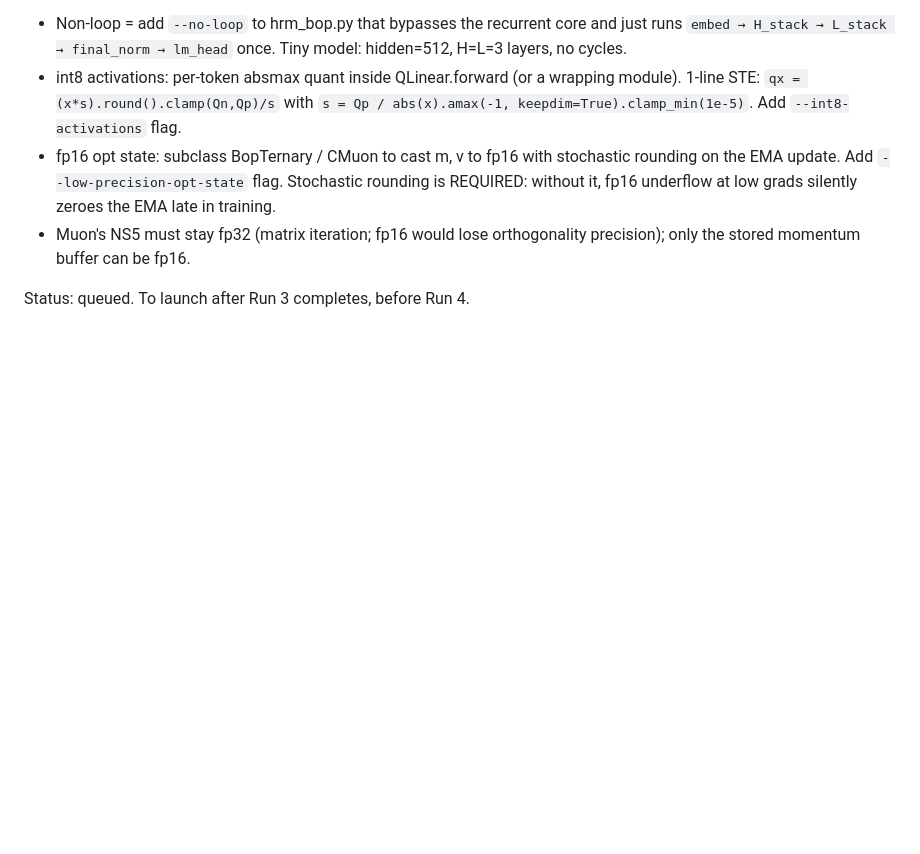
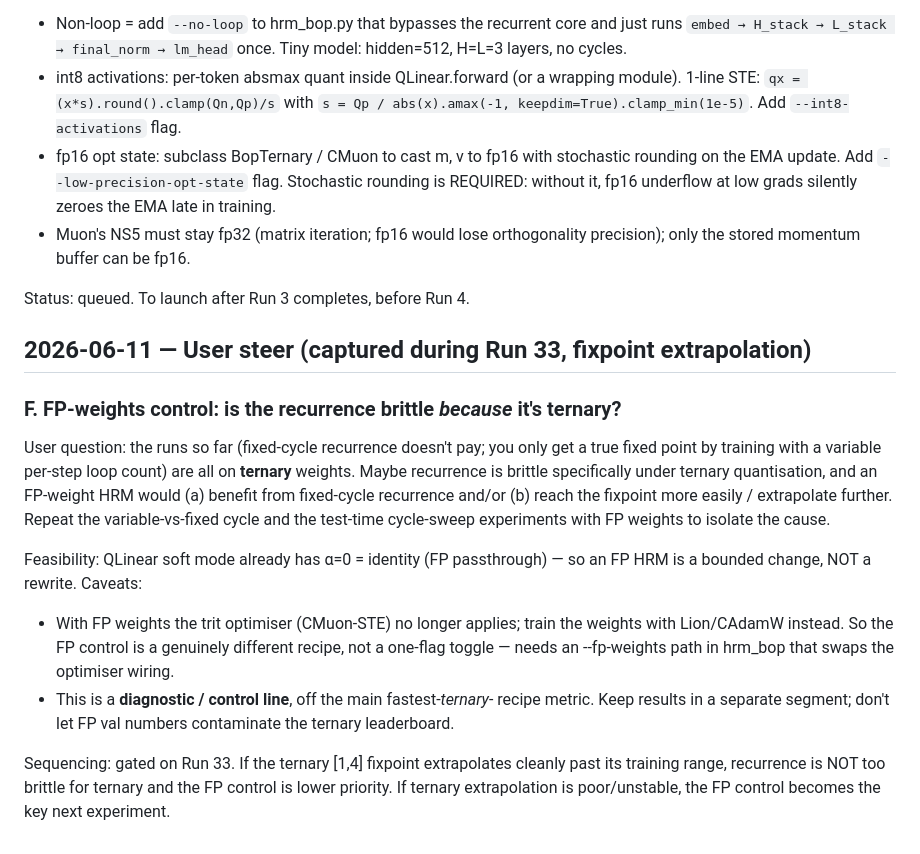
Before and after one commit to wmertens/ternary-llm-experiments, a Markdown page: autoresearch.ideas.md, the part around the change. Drawn GitHub-style; blank space fills up the shorter version.

Commit message:
autoresearch.ideas: FP-weights control for the fixpoint findings
Capture the user's question — is recurrence brittle because it's ternary?
Repeat variable-vs-fixed-cycle + cycle-sweep on FP weights (QLinear soft
mode alpha=0) to isolate the cause. Gated on Run 33's extrapolation result.

Co-Authored-By: Claude Opus 4.8 (1M context) <noreply@anthropic.com>

```diff
--- a/autoresearch.ideas.md
+++ b/autoresearch.ideas.md
@@ -93,3 +93,29 @@ Implementation notes:
   orthogonality precision); only the stored momentum buffer can be fp16.
 
 Status: queued. To launch after Run 3 completes, before Run 4.
+
+## 2026-06-11 — User steer (captured during Run 33, fixpoint extrapolation)
+
+### F. FP-weights control: is the recurrence brittle *because* it's ternary?
+User question: the runs so far (fixed-cycle recurrence doesn't pay; you
+only get a true fixed point by training with a variable per-step loop
+count) are all on **ternary** weights. Maybe recurrence is brittle
+specifically under ternary quantisation, and an FP-weight HRM would (a)
+benefit from fixed-cycle recurrence and/or (b) reach the fixpoint more
+easily / extrapolate further. Repeat the variable-vs-fixed cycle and the
+test-time cycle-sweep experiments with FP weights to isolate the cause.
+
+Feasibility: QLinear soft mode already has α=0 = identity (FP passthrough)
+— so an FP HRM is a bounded change, NOT a rewrite. Caveats:
+- With FP weights the trit optimiser (CMuon-STE) no longer applies; train
+  the weights with Lion/CAdamW instead. So the FP control is a genuinely
+  different recipe, not a one-flag toggle — needs an --fp-weights path in
+  hrm_bop that swaps the optimiser wiring.
+- This is a **diagnostic / control line**, off the main fastest-*ternary*-
+  recipe metric. Keep results in a separate segment; don't let FP val
+  numbers contaminate the ternary leaderboard.
+
+Sequencing: gated on Run 33. If the ternary [1,4] fixpoint extrapolates
+cleanly past its training range, recurrence is NOT too brittle for
+ternary and the FP control is lower priority. If ternary extrapolation is
+poor/unstable, the FP control becomes the key next experiment.
```
